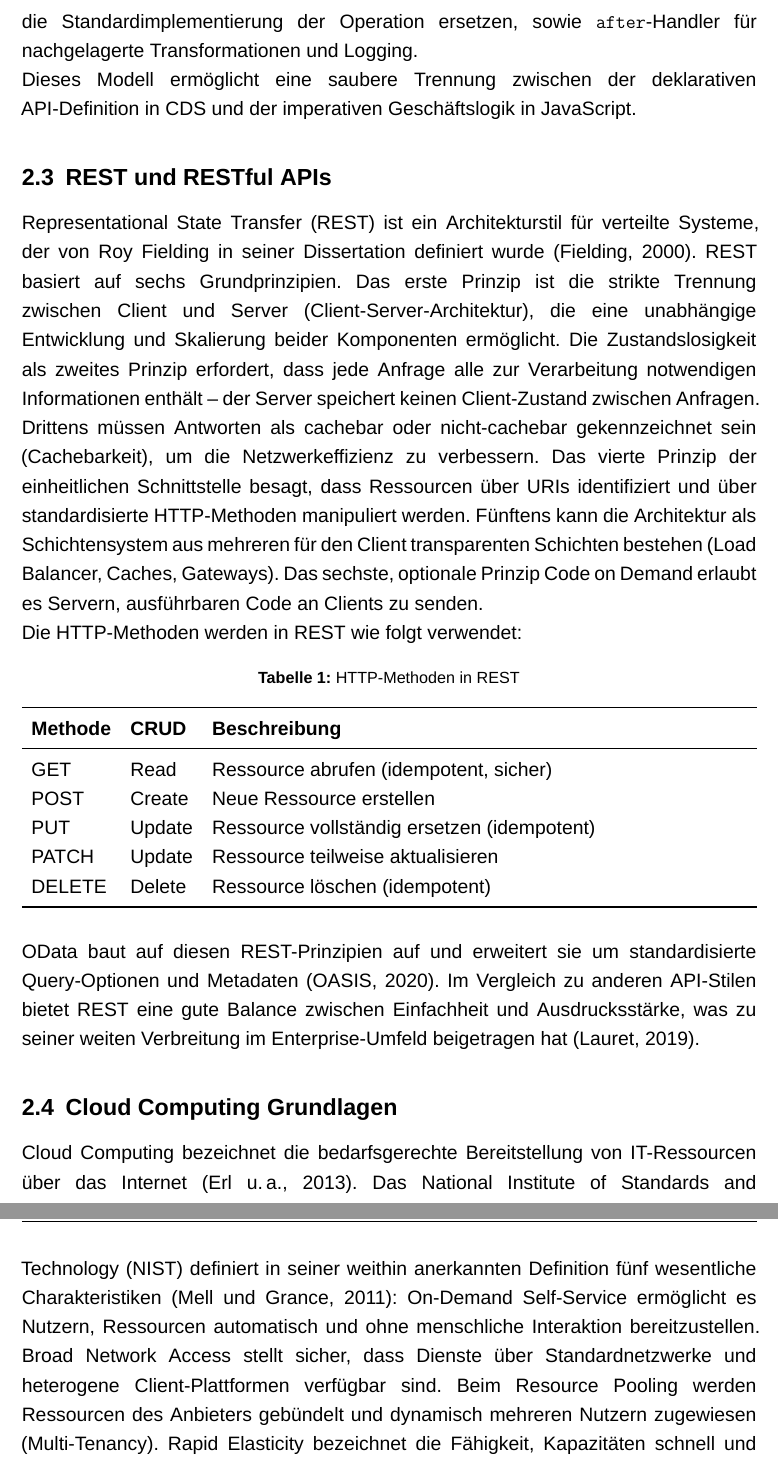
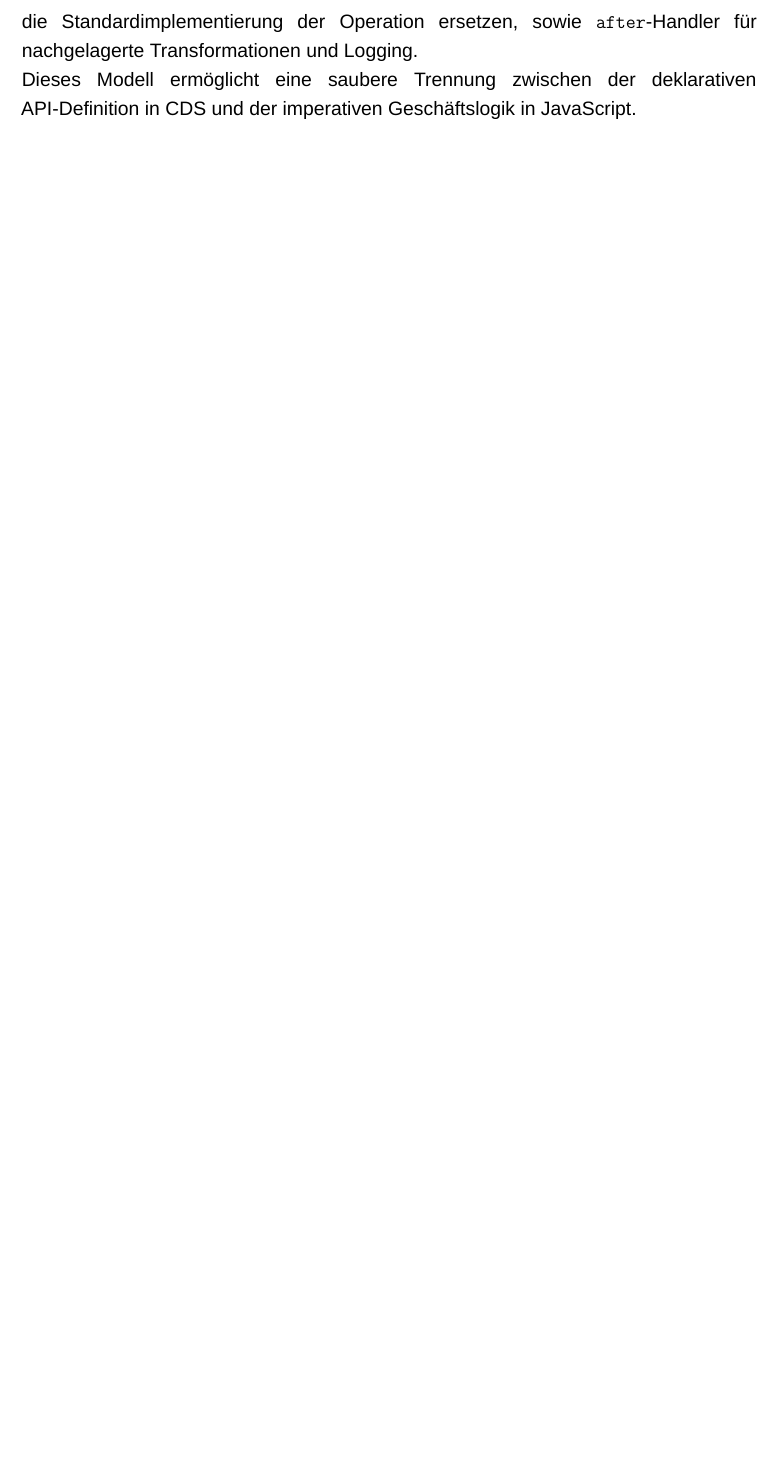
Before and after one commit to DominikSitny/BachelorarbeitGitHub, a LaTeX document (main.tex, which reads kapitel/grundlagen.tex): two parts of pages 18 and 19 of 64 before the commit and part of page 18 of 61 after it, the two joined at a grey line, cut so that both start at the same text, the shorter picture padded with empty space. Compiled offline with XeLaTeX; a missing font is replaced by an installed copy or a similar font.

Commit message:
Abschnitte REST und Cloud Computing aus Grundlagen entfernen
Beide Abschnitte enthielten Grundwissen (REST-Prinzipien, NIST-
Definition, IaaS/PaaS/SaaS), das für die Zielgruppe nicht
erklärungsbedürftig ist. Kapitelverweise in Einleitung angepasst.

Co-Authored-By: Claude Opus 4.6 <noreply@anthropic.com>

```diff
--- a/kapitel/grundlagen.tex
+++ b/kapitel/grundlagen.tex
@@ -78,32 +78,3 @@ module.exports = class BudgetService extends cds.ApplicationService {
 Die verfügbaren Ereignisse gliedern sich in \texttt{before}-Handler, die vor der Operation ausgeführt werden und typischerweise der Validierung dienen, \texttt{on}-Handler, welche die Standardimplementierung der Operation ersetzen, sowie \texttt{after}-Handler für nachgelagerte Transformationen und Logging.
 
 Dieses Modell ermöglicht eine saubere Trennung zwischen der deklarativen API-Definition in CDS und der imperativen Geschäftslogik in JavaScript.
-
-\subsection{REST und RESTful APIs}
-
-Representational State Transfer (REST) ist ein Architekturstil für verteilte Systeme, der von Roy Fielding in seiner Dissertation definiert wurde \citep{fielding2000}. REST basiert auf sechs Grundprinzipien. Das erste Prinzip ist die strikte Trennung zwischen Client und Server (Client-Server-Architektur), die eine unabhängige Entwicklung und Skalierung beider Komponenten ermöglicht. Die Zustandslosigkeit als zweites Prinzip erfordert, dass jede Anfrage alle zur Verarbeitung notwendigen Informationen enthält -- der Server speichert keinen Client-Zustand zwischen Anfragen. Drittens müssen Antworten als cachebar oder nicht-cachebar gekennzeichnet sein (Cachebarkeit), um die Netzwerkeffizienz zu verbessern. Das vierte Prinzip der einheitlichen Schnittstelle besagt, dass Ressourcen über URIs identifiziert und über standardisierte HTTP-Methoden manipuliert werden. Fünftens kann die Architektur als Schichtensystem aus mehreren für den Client transparenten Schichten bestehen (Load Balancer, Caches, Gateways). Das sechste, optionale Prinzip Code on Demand erlaubt es Servern, ausführbaren Code an Clients zu senden.
-
-Die HTTP-Methoden werden in REST wie folgt verwendet:
-
-\begin{table}[H]
-\centering
-\caption{HTTP-Methoden in REST}
-\label{tab:http-methods}
-\begin{tabularx}{\textwidth}{llX}
-\toprule
-\textbf{Methode} & \textbf{CRUD} & \textbf{Beschreibung} \\
-\midrule
-GET & Read & Ressource abrufen (idempotent, sicher) \\
-POST & Create & Neue Ressource erstellen \\
-PUT & Update & Ressource vollständig ersetzen (idempotent) \\
-PATCH & Update & Ressource teilweise aktualisieren \\
-DELETE & Delete & Ressource löschen (idempotent) \\
-\bottomrule
-\end{tabularx}
-\end{table}
-
-OData baut auf diesen REST-Prinzipien auf und erweitert sie um standardisierte Query-Optionen und Metadaten \citep{oasis2020odata}. Im Vergleich zu anderen API-Stilen bietet REST eine gute Balance zwischen Einfachheit und Ausdrucksstärke, was zu seiner weiten Verbreitung im Enterprise-Umfeld beigetragen hat \citep{lauret2019}.
-
-\subsection{Cloud Computing Grundlagen}
-
-Cloud Computing bezeichnet die bedarfsgerechte Bereitstellung von IT-Ressourcen über das Internet \citep{erl2013}. Das National Institute of Standards and Technology (NIST) definiert in seiner weithin anerkannten Definition fünf wesentliche Charakteristiken \citep{mell2011}: On-Demand Self-Service ermöglicht es Nutzern, Ressourcen automatisch und ohne menschliche Interaktion bereitzustellen. Broad Network Access stellt sicher, dass Dienste über Standardnetzwerke und heterogene Client-Plattformen verfügbar sind. Beim Resource Pooling werden Ressourcen des Anbieters gebündelt und dynamisch mehreren Nutzern zugewiesen (Multi-Tenancy). Rapid Elasticity bezeichnet die Fähigkeit, Kapazitäten schnell und oft automatisch bereitzustellen. Schließlich gewährleistet Measured Service, dass die Ressourcennutzung gemessen, überwacht und transparent abgerechnet wird.
```
Also changed, not shown: kapitel/einleitung.tex (+1 -1 lines), kapitel/grundlagen.tex (34 more changed lines).
